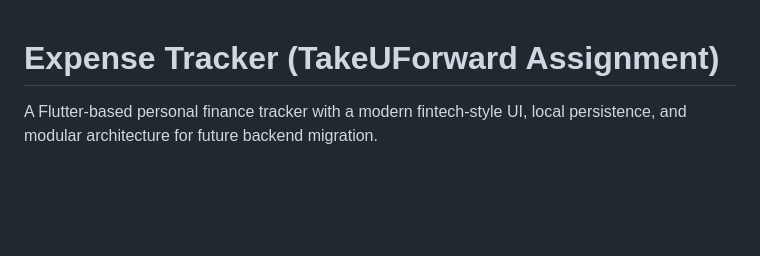
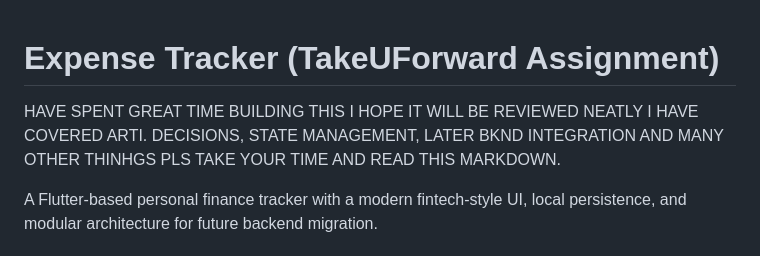
Before and after one commit to Teja-Varshith/Expense_Tracker_TUFAssignment, a Markdown page: README.md, the part around the change. GitHub-like rendering; blank space fills up the shorter version.

```diff
--- a/README.md
+++ b/README.md
@@ -1,4 +1,6 @@
 # Expense Tracker (TakeUForward Assignment)
+
+HAVE SPENT GREAT TIME BUILDING THIS I HOPE IT WILL BE REVIEWED NEATLY I HAVE COVERED ARTI. DECISIONS, STATE MANAGEMENT, LATER BKND INTEGRATION AND MANY OTHER THINHGS PLS TAKE YOUR TIME AND READ THIS MARKDOWN.
 
 A Flutter-based personal finance tracker with a modern fintech-style UI, local persistence, and modular architecture for future backend migration.
 
```
